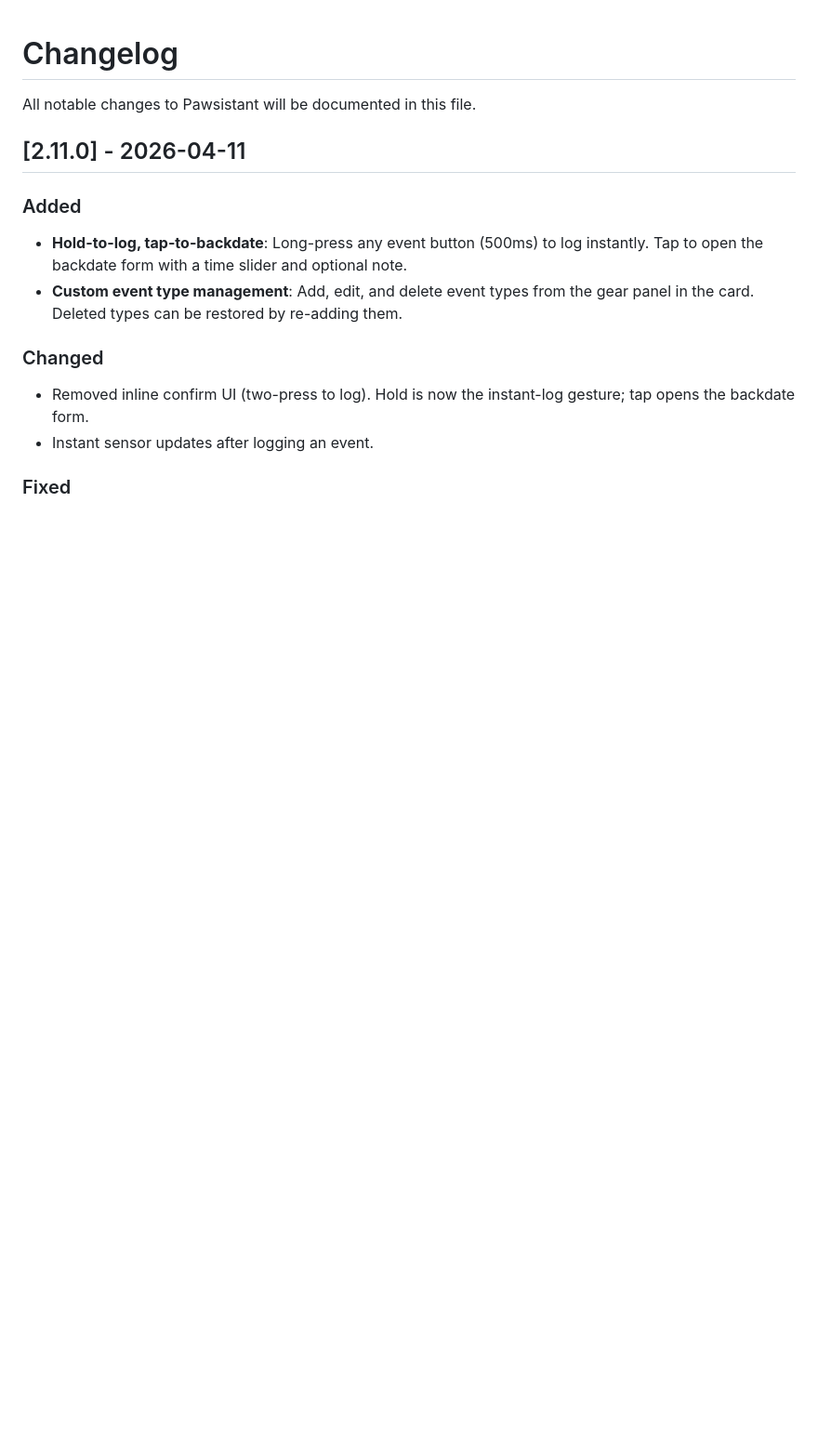
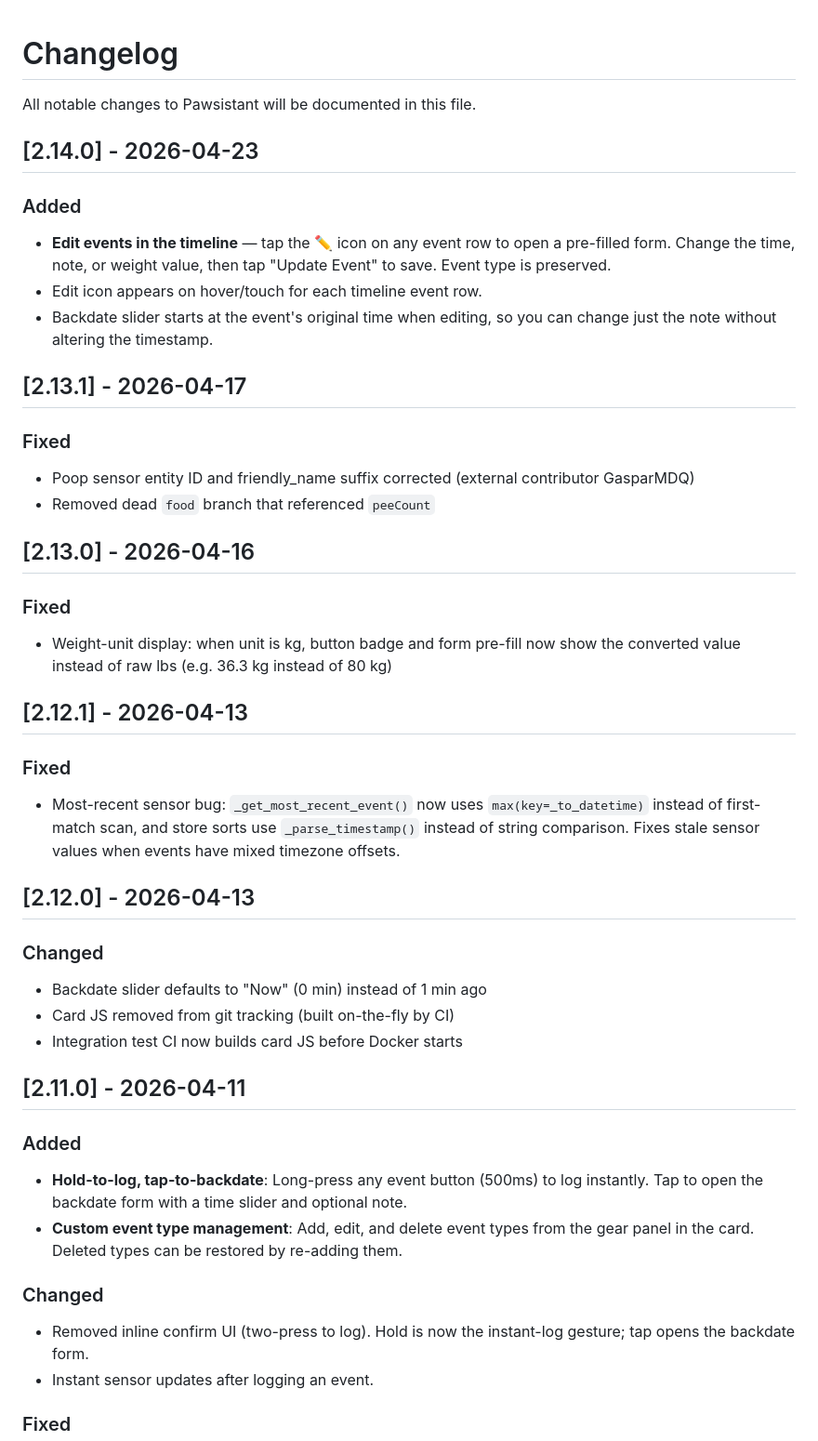
Before and after one commit to prestomation/Pawsistant, a Markdown page: CHANGELOG.md, the part around the change. Shown at 93% size. Drawn GitHub-style; blank space fills up the shorter version.

Commit message:
docs: add changelog entries for v2.12.0–v2.14.0

```diff
--- a/CHANGELOG.md
+++ b/CHANGELOG.md
@@ -1,6 +1,36 @@
 # Changelog
 
 All notable changes to Pawsistant will be documented in this file.
+
+## [2.14.0] - 2026-04-23
+
+### Added
+- **Edit events in the timeline** — tap the ✏️ icon on any event row to open a pre-filled form. Change the time, note, or weight value, then tap "Update Event" to save. Event type is preserved.
+- Edit icon appears on hover/touch for each timeline event row.
+- Backdate slider starts at the event's original time when editing, so you can change just the note without altering the timestamp.
+
+## [2.13.1] - 2026-04-17
+
+### Fixed
+- Poop sensor entity ID and friendly_name suffix corrected (external contributor GasparMDQ)
+- Removed dead `food` branch that referenced `peeCount`
+
+## [2.13.0] - 2026-04-16
+
+### Fixed
+- Weight-unit display: when unit is kg, button badge and form pre-fill now show the converted value instead of raw lbs (e.g. 36.3 kg instead of 80 kg)
+
+## [2.12.1] - 2026-04-13
+
+### Fixed
+- Most-recent sensor bug: `_get_most_recent_event()` now uses `max(key=_to_datetime)` instead of first-match scan, and store sorts use `_parse_timestamp()` instead of string comparison. Fixes stale sensor values when events have mixed timezone offsets.
+
+## [2.12.0] - 2026-04-13
+
+### Changed
+- Backdate slider defaults to "Now" (0 min) instead of 1 min ago
+- Card JS removed from git tracking (built on-the-fly by CI)
+- Integration test CI now builds card JS before Docker starts
 
 ## [2.11.0] - 2026-04-11
 
```
